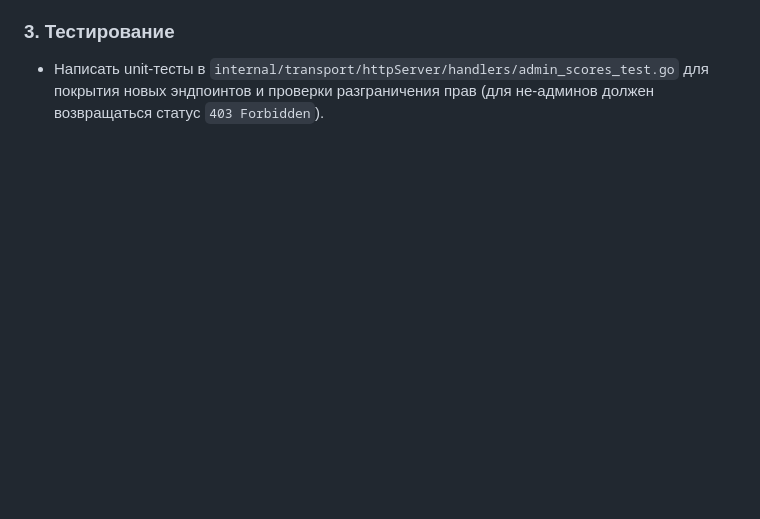
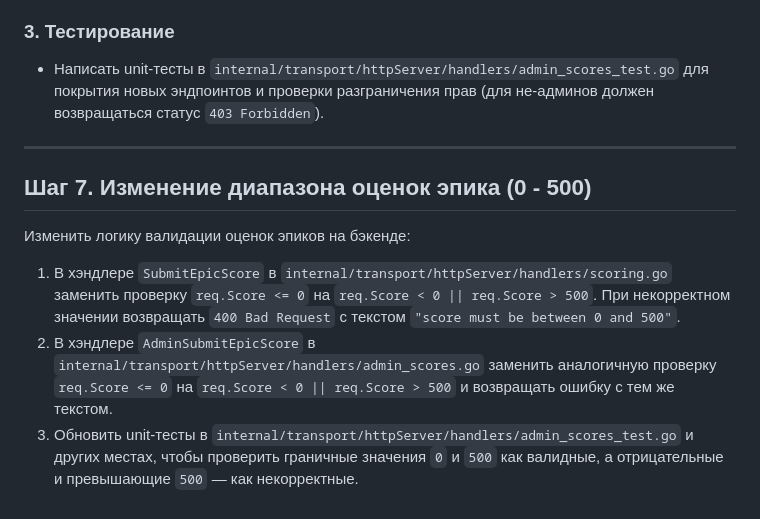
Before and after one commit to krassor/EpicScoreBot, a Markdown page: .agents/tasks/task_backend.md, the part around the change. Drawn GitHub-style; blank space fills up the shorter version.

```diff
--- a/.agents/tasks/task_backend.md
+++ b/.agents/tasks/task_backend.md
@@ -306,3 +306,12 @@ GET    /api/teams/{id}/report/data → JSON-данные для отчёта
 
 ### 3. Тестирование
 * Написать unit-тесты в `internal/transport/httpServer/handlers/admin_scores_test.go` для покрытия новых эндпоинтов и проверки разграничения прав (для не-админов должен возвращаться статус `403 Forbidden`).
+
+---
+
+## Шаг 7. Изменение диапазона оценок эпика (0 - 500)
+
+Изменить логику валидации оценок эпиков на бэкенде:
+1. В хэндлере `SubmitEpicScore` в `internal/transport/httpServer/handlers/scoring.go` заменить проверку `req.Score <= 0` на `req.Score < 0 || req.Score > 500`. При некорректном значении возвращать `400 Bad Request` с текстом `"score must be between 0 and 500"`.
+2. В хэндлере `AdminSubmitEpicScore` в `internal/transport/httpServer/handlers/admin_scores.go` заменить аналогичную проверку `req.Score <= 0` на `req.Score < 0 || req.Score > 500` и возвращать ошибку с тем же текстом.
+3. Обновить unit-тесты в `internal/transport/httpServer/handlers/admin_scores_test.go` и других местах, чтобы проверить граничные значения `0` и `500` как валидные, а отрицательные и превышающие `500` — как некорректные.
```
Also changed, not shown: .agents/tasks/task_frontend.md (+15 -0 lines).
